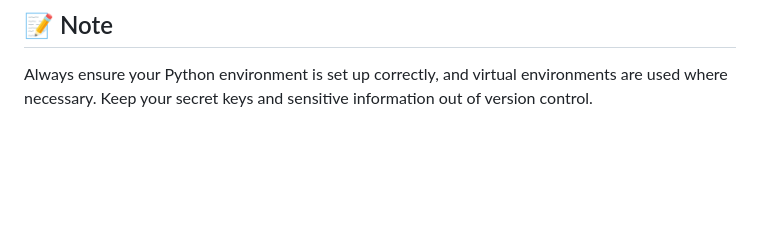
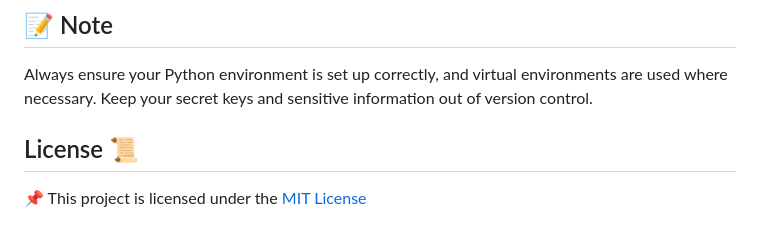
Before and after one commit to Ruthik27/E-Cinemax-Movie_Booking_Platform, a Markdown page: README.md, the part around the change. Drawn GitHub-style; blank space fills up the shorter version.

```diff
--- a/README.md
+++ b/README.md
@@ -74,3 +74,7 @@ The Cinema E-Booking System is a state-of-the-art platform designed for movie en
 ## 📝 Note
 
 Always ensure your Python environment is set up correctly, and virtual environments are used where necessary. Keep your secret keys and sensitive information out of version control.
+
+## License 📜
+
+📌 This project is licensed under the [MIT License](LICENSE)
```
